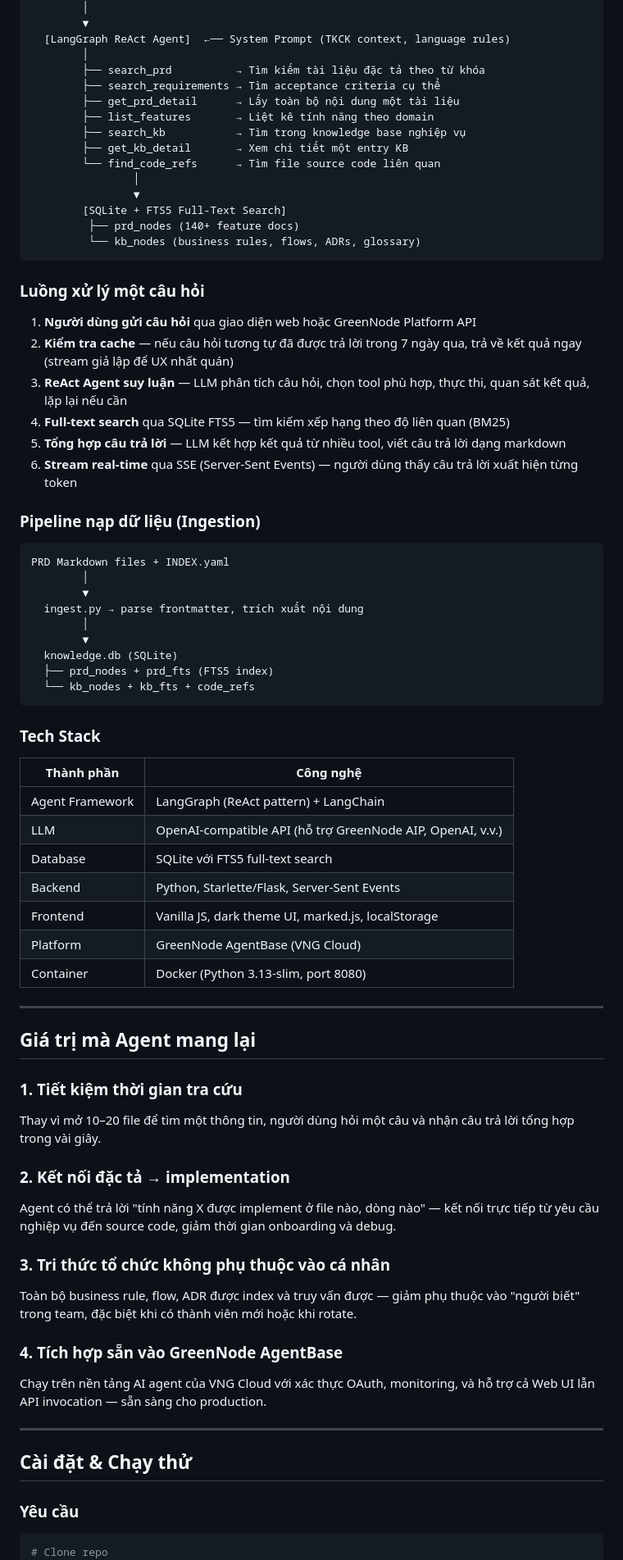
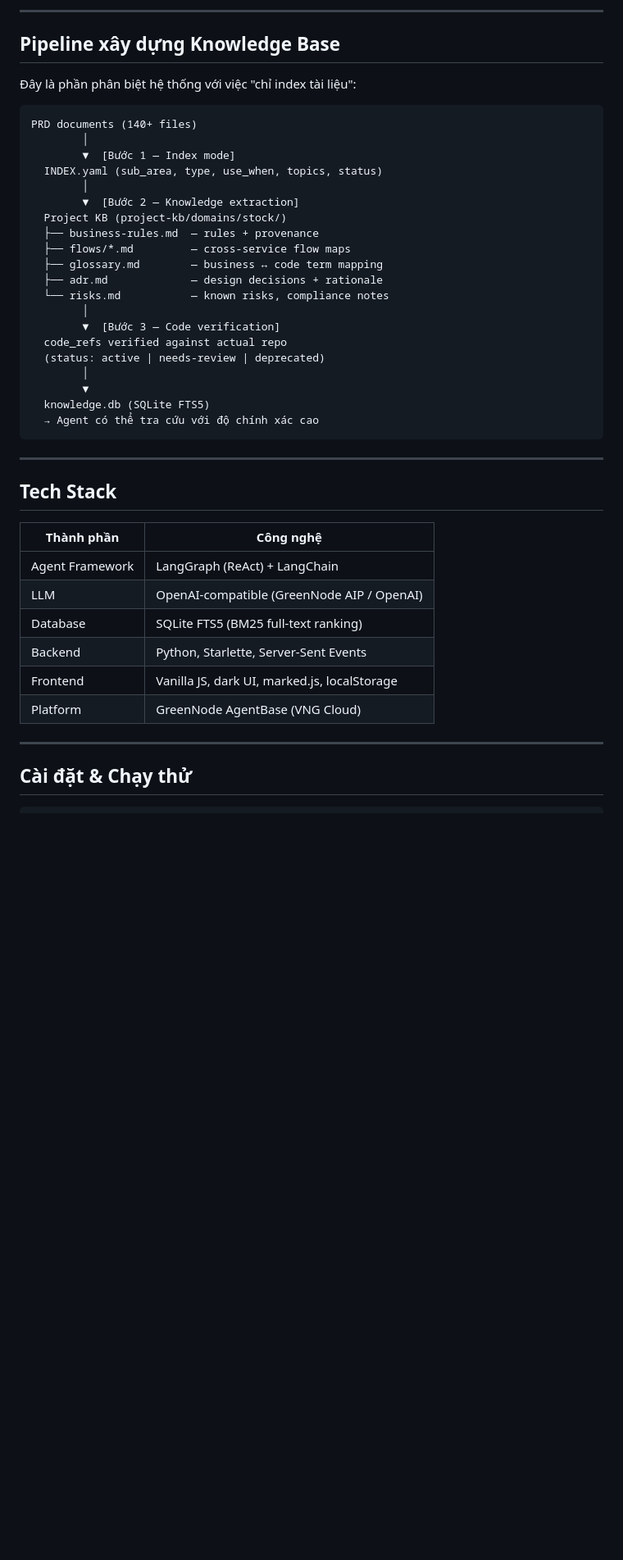
Before and after one commit to mainhatnam219/zlp-clawathon-agent, a Markdown page: README.md, the part around one of its changes. Shown at 82% size. GitHub-like rendering; blank space fills up the shorter version.

Commit message:
fix: update readme

````diff
--- a/README.md
+++ b/README.md
@@ -42,79 +115,49 @@ Người dùng (Web UI / GreenNode Platform)
+---
+
+## Pipeline xây dựng Knowledge Base
+
+Đây là phần phân biệt hệ thống với việc "chỉ index tài liệu":
+
+```
+PRD documents (140+ files)
+        │
+        ▼  [Bước 1 — Index mode]
+  INDEX.yaml (sub_area, type, use_when, topics, status)
+        │
+        ▼  [Bước 2 — Knowledge extraction]
+  Project KB (project-kb/domains/stock/)
+  ├── business-rules.md  — rules + provenance
+  ├── flows/*.md         — cross-service flow maps
+  ├── glossary.md        — business ↔ code term mapping
+  ├── adr.md             — design decisions + rationale
+  └── risks.md           — known risks, compliance notes
+        │
+        ▼  [Bước 3 — Code verification]
+  code_refs verified against actual repo
+  (status: active | needs-review | deprecated)
         │
         ▼
-  [LangGraph ReAct Agent]  ←── System Prompt (TKCK context, language rules)
-        │
-        ├── search_prd          → Tìm kiếm tài liệu đặc tả theo từ khóa
-        ├── search_requirements → Tìm acceptance criteria cụ thể
-        ├── get_prd_detail      → Lấy toàn bộ nội dung một tài liệu
-        ├── list_features       → Liệt kê tính năng theo domain
-        ├── search_kb           → Tìm trong knowledge base nghiệp vụ
-        ├── get_kb_detail       → Xem chi tiết một entry KB
-        └── find_code_refs      → Tìm file source code liên quan
-                │
-                ▼
-        [SQLite + FTS5 Full-Text Search]
-         ├── prd_nodes (140+ feature docs)
-         └── kb_nodes (business rules, flows, ADRs, glossary)
+  knowledge.db (SQLite FTS5)
+  → Agent có thể tra cứu với độ chính xác cao
 ```
 
-### Luồng xử lý một câu hỏi
+---
 
-1. **Người dùng gửi câu hỏi** qua giao diện web hoặc GreenNode Platform API
-2. **Kiểm tra cache** — nếu câu hỏi tương tự đã được trả lời trong 7 ngày qua, trả về kết quả ngay (stream giả lập để UX nhất quán)
-3. **ReAct Agent suy luận** — LLM phân tích câu hỏi, chọn tool phù hợp, thực thi, quan sát kết quả, lặp lại nếu cần
-4. **Full-text search** qua SQLite FTS5 — tìm kiếm xếp hạng theo độ liên quan (BM25)
-5. **Tổng hợp câu trả lời** — LLM kết hợp kết quả từ nhiều tool, viết câu trả lời dạng markdown
-6. **Stream real-time** qua SSE (Server-Sent Events) — người dùng thấy câu trả lời xuất hiện từng token
-
-### Pipeline nạp dữ liệu (Ingestion)
-
-```
-PRD Markdown files + INDEX.yaml
-        │
-        ▼
-  ingest.py → parse frontmatter, trích xuất nội dung
-        │
-        ▼
-  knowledge.db (SQLite)
-  ├── prd_nodes + prd_fts (FTS5 index)
-  └── kb_nodes + kb_fts + code_refs
-```
-
-### Tech Stack
+## Tech Stack
 
 | Thành phần | Công nghệ |
 |---|---|
-| Agent Framework | LangGraph (ReAct pattern) + LangChain |
-| LLM | OpenAI-compatible API (hỗ trợ GreenNode AIP, OpenAI, v.v.) |
-| Database | SQLite với FTS5 full-text search |
-| Backend | Python, Starlette/Flask, Server-Sent Events |
-| Frontend | Vanilla JS, dark theme UI, marked.js, localStorage |
+| Agent Framework | LangGraph (ReAct) + LangChain |
+| LLM | OpenAI-compatible (GreenNode AIP / OpenAI) |
+| Database | SQLite FTS5 (BM25 full-text ranking) |
+| Backend | Python, Starlette, Server-Sent Events |
+| Frontend | Vanilla JS, dark UI, marked.js, localStorage |
 | Platform | GreenNode AgentBase (VNG Cloud) |
-| Container | Docker (Python 3.13-slim, port 8080) |
-
----
-
-## Giá trị mà Agent mang lại
-
-### 1. Tiết kiệm thời gian tra cứu
-Thay vì mở 10–20 file để tìm một thông tin, người dùng hỏi một câu và nhận câu trả lời tổng hợp trong vài giây.
-
-### 2. Kết nối đặc tả → implementation
-Agent có thể trả lời "tính năng X được implement ở file nào, dòng nào" — kết nối trực tiếp từ yêu cầu nghiệp vụ đến source code, giảm thời gian onboarding và debug.
-
-### 3. Tri thức tổ chức không phụ thuộc vào cá nhân
-Toàn bộ business rule, flow, ADR được index và truy vấn được — giảm phụ thuộc vào "người biết" trong team, đặc biệt khi có thành viên mới hoặc khi rotate.
-
-### 4. Tích hợp sẵn vào GreenNode AgentBase
-Chạy trên nền tảng AI agent của VNG Cloud với xác thực OAuth, monitoring, và hỗ trợ cả Web UI lẫn API invocation — sẵn sàng cho production.
 
 ---
 
 ## Cài đặt & Chạy thử
 
-### Yêu cầu
-
 ```bash
-# Clone repo
 git clone https://github.com/mainhatnam219/zlp-clawathon-agent.git
 cd zlp-clawathon-agent
````
Also changed, not shown: other parts of README.md (+104 -48 lines).
